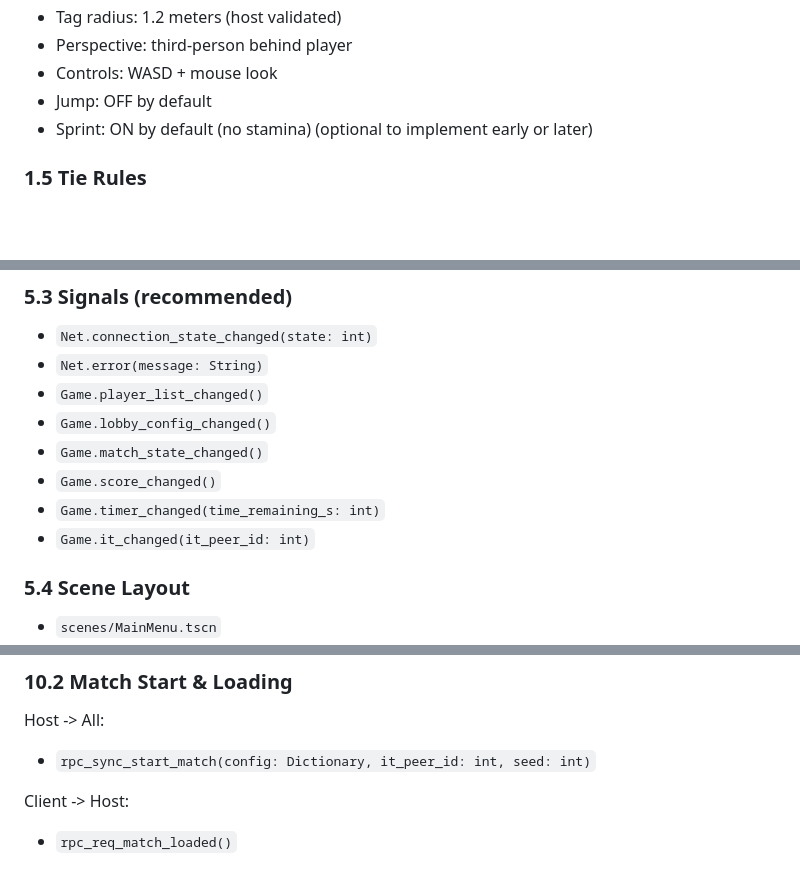
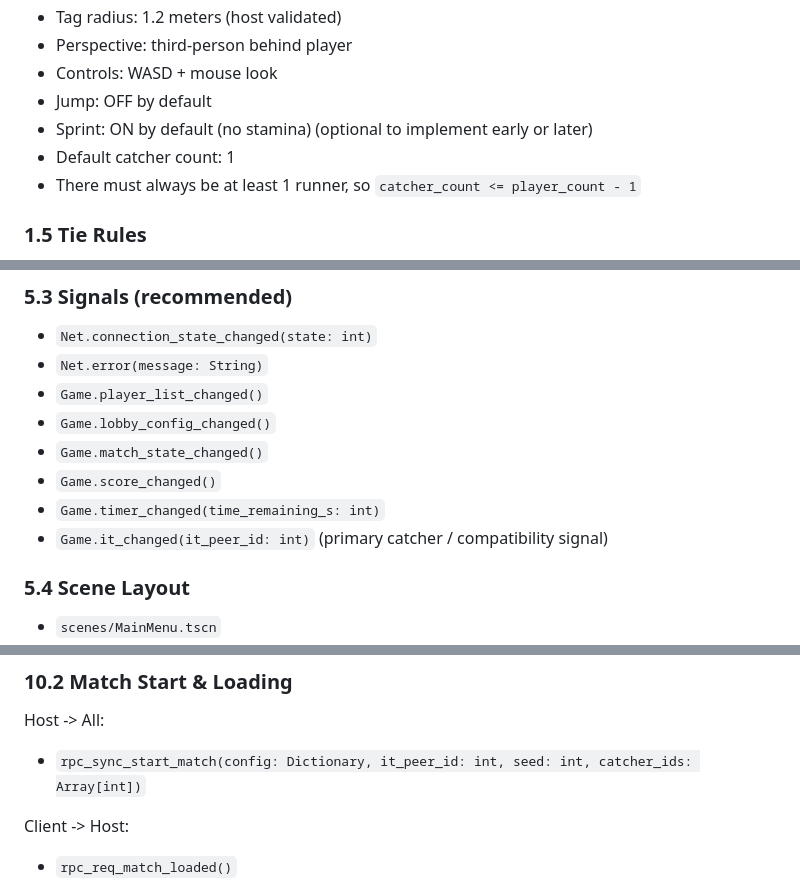
Before and after one commit to marcszy91/Huge-Buildup, a Markdown page: SPEC.md, 3 parts joined by grey strips. Drawn GitHub-style; blank space fills up the shorter version.

```diff
--- a/SPEC.md
+++ b/SPEC.md
@@ -39,6 +39,8 @@ Non-goals (for MVP):
 - Controls: WASD + mouse look
 - Jump: OFF by default
 - Sprint: ON by default (no stamina) (optional to implement early or later)
+- Default catcher count: 1
+- There must always be at least 1 runner, so `catcher_count <= player_count - 1`
 
 ### 1.5 Tie Rules
 - Winners are **all players** with the lowest `times_caught`.
@@ -170,7 +175,7 @@ UI must be separated from game logic.
 - `Game.match_state_changed()`
 - `Game.score_changed()`
 - `Game.timer_changed(time_remaining_s: int)`
-- `Game.it_changed(it_peer_id: int)`
+- `Game.it_changed(it_peer_id: int)` (primary catcher / compatibility signal)
 
 ### 5.4 Scene Layout
 - `scenes/MainMenu.tscn`
@@ -307,7 +315,7 @@ Host -> All:
 
 ### 10.2 Match Start & Loading
 Host -> All:
-- `rpc_sync_start_match(config: Dictionary, it_peer_id: int, seed: int)`
+- `rpc_sync_start_match(config: Dictionary, it_peer_id: int, seed: int, catcher_ids: Array[int])`
 
 Client -> Host:
 - `rpc_req_match_loaded()`
```
Also changed, not shown: other parts of SPEC.md (+27 -21 lines).
